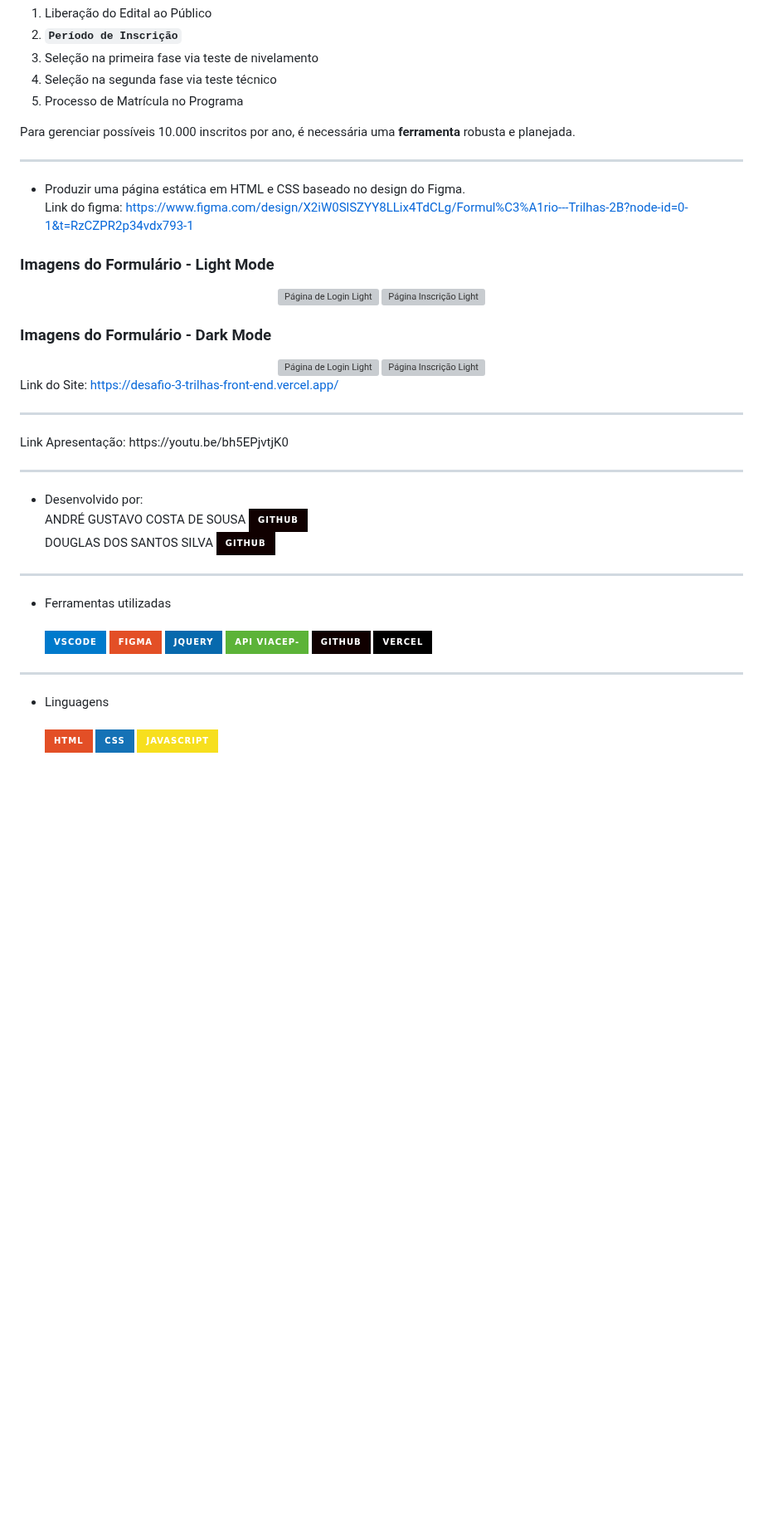
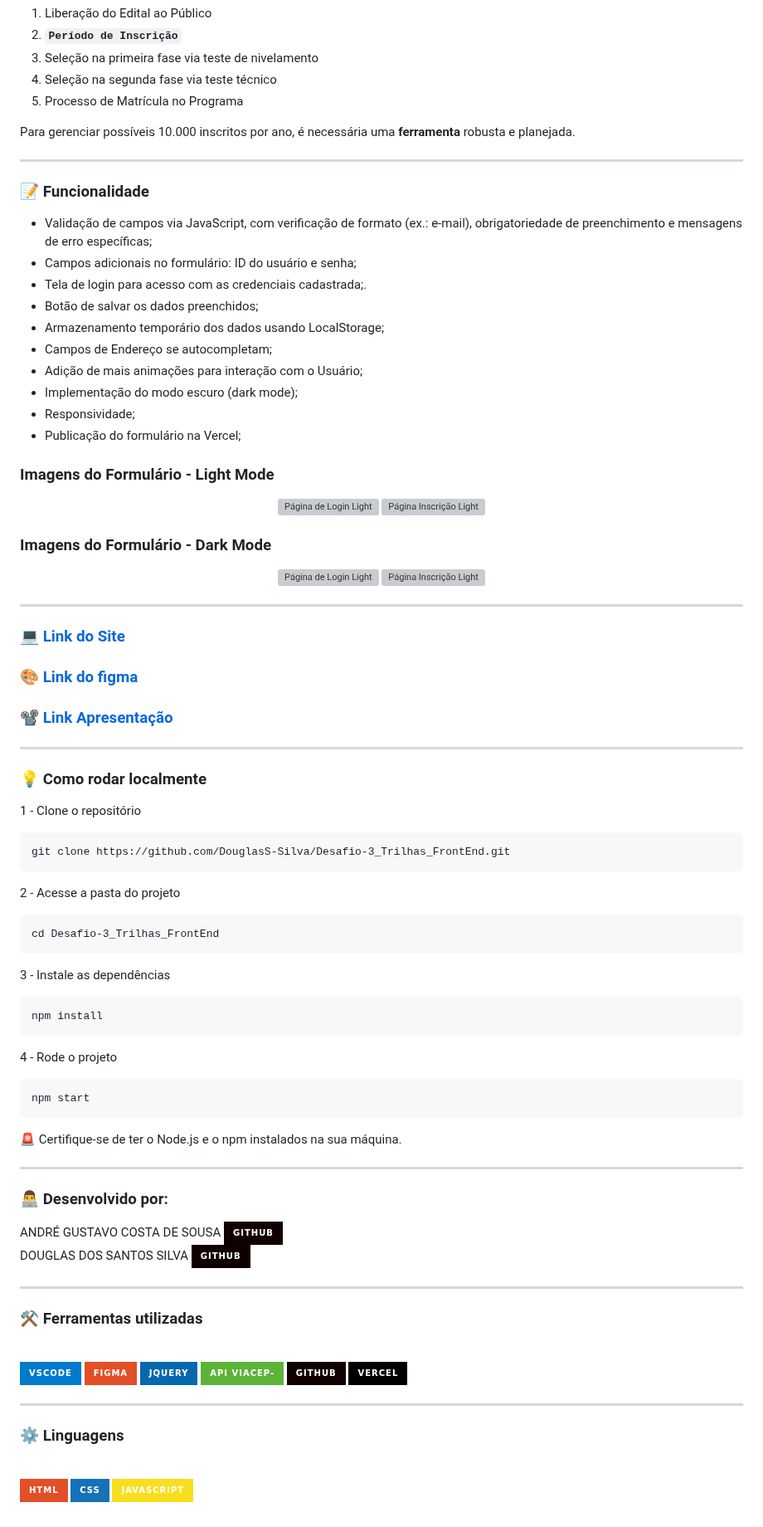
Before and after one commit to DouglasS-Silva/Desafio-3_Trilhas_FrontEnd, a Markdown page: README.md, the part around one of its changes. Shown at 83% size. GitHub-like rendering; badges without logos; blank space fills up the shorter version; grey boxes are pictures that could not be loaded.

````diff
--- a/README.md
+++ b/README.md
@@ -13,8 +14,18 @@ O Governo do Estado do Maranhão, por meio da SECTI em parceria com a FAPEMA, es
 Para gerenciar possíveis 10.000 inscritos por ano, é necessária uma **ferramenta** robusta e planejada.
 
 ---
-* Produzir uma página estática em HTML e CSS baseado no design do Figma.<br>
-Link do figma: https://www.figma.com/design/X2iW0SlSZYY8LLix4TdCLg/Formul%C3%A1rio---Trilhas-2B?node-id=0-1&t=RzCZPR2p34vdx793-1
+
+### 📝 Funcionalidade
+- Validação de campos via JavaScript, com verificação de formato (ex.: e-mail), obrigatoriedade de preenchimento e mensagens de erro específicas;
+- Campos adicionais no formulário: ID do usuário e senha;
+- Tela de login para acesso com as credenciais cadastrada;.
+- Botão de salvar os dados preenchidos;
+- Armazenamento temporário dos dados usando LocalStorage;
+- Campos de Endereço se autocompletam;
+- Adição de mais animações para interação com o Usuário;
+- Implementação do modo escuro (dark mode);
+- Responsividade;
+- Publicação do formulário na Vercel;
 
 ### Imagens do Formulário - Light Mode
 <div align="center">
@@ -27,18 +38,42 @@ Link do figma: https://www.figma.com/design/X2iW0SlSZYY8LLix4TdCLg/Formul%C3%A1r
   <img src="https://github.com/DouglasS-Silva/Desafio-3_Trilhas_FrontEnd/raw/main/Desafio_3/Ilustracoes/Login%20(Dark%20Mode).png" alt="Página de Login Light">
   <img src="https://github.com/DouglasS-Silva/Desafio-3_Trilhas_FrontEnd/raw/main/Desafio_3/Ilustracoes/Inscricao%20(Dark%20Mode).png" alt="Página Inscrição Light">
 </div>
-
-Link do Site: https://desafio-3-trilhas-front-end.vercel.app/
-<hr>
-Link Apresentação: https://youtu.be/bh5EPjvtjK0
 <hr>
 
-* Desenvolvido por:<br>
+### 💻 [Link do Site](https://desafio-3-trilhas-front-end.vercel.app/)
+
+### 🎨 [Link do figma](https://www.figma.com/design/X2iW0SlSZYY8LLix4TdCLg/Formul%C3%A1rio---Trilhas-2B?node-id=0-1&t=RzCZPR2p34vdx793-1)
+
+### 📽️ [Link Apresentação](https://youtu.be/bh5EPjvtjK0)
+<hr>
+
+### 💡 Como rodar localmente
+1 - Clone o repositório
+
+```
+git clone https://github.com/DouglasS-Silva/Desafio-3_Trilhas_FrontEnd.git
+```
+2 - Acesse a pasta do projeto
+```
+cd Desafio-3_Trilhas_FrontEnd
+```
+3 - Instale as dependências
+```
+npm install
+```
+4 - Rode o projeto
+```
+npm start
+```
+🚨 Certifique-se de ter o Node.js e o npm instalados na sua máquina.
+<hr>
+
+### 👨‍💻 Desenvolvido por:<br>
 ANDRÉ GUSTAVO COSTA DE SOUSA [![Github_andre](https://img.shields.io/badge/GitHub-100000?style=for-the-badge&logo=github&logoColor=white)](https://github.com/AndreGustIA)<br>
 DOUGLAS DOS SANTOS SILVA [![Github_douglas](https://img.shields.io/badge/GitHub-100000?style=for-the-badge&logo=github&logoColor=white)](https://github.com/DouglasS-Silva)
 <hr>
 
-* Ferramentas utilizadas<br><br>
+### ⚒️ Ferramentas utilizadas<br><br>
 ![Vscode](https://img.shields.io/badge/Vscode-007ACC?style=for-the-badge&logo=visual-studio-code&logoColor=white)
 ![Figma](https://img.shields.io/badge/Figma-E34F26?style=for-the-badge&logo=figma&logoColor=white)
 ![jQuery](https://img.shields.io/badge/jquery-%230769AD.svg?style=for-the-badge&logo=jquery&logoColor=white)
@@ -48,7 +83,7 @@ DOUGLAS DOS SANTOS SILVA [![Github_douglas](https://img.shields.io/badge/GitHub-
 
 <hr>
 
-* Linguagens<br><br>
+### ⚙️ Linguagens<br><br>
 ![HTML](https://img.shields.io/badge/HTML-E34F26?style=for-the-badge&logo=html5&logoColor=white)
 ![CSS](https://img.shields.io/badge/CSS-1572B6?&style=for-the-badge&logo=css3&logoColor=white)
 ![JavaScript](https://img.shields.io/badge/JavaScript-F7DF1E?style=for-the-badge&logo=javascript&logoColor=black)
````
Also changed, not shown: other parts of README.md (+2 -1 lines).
